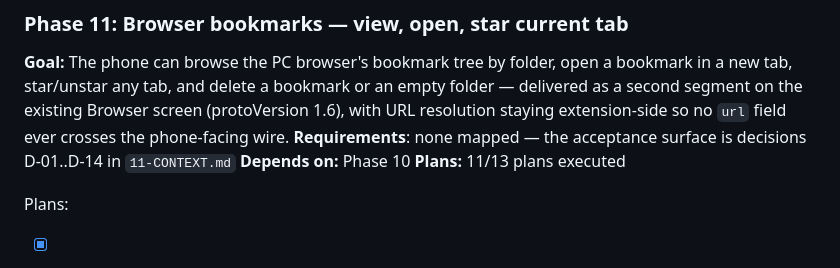
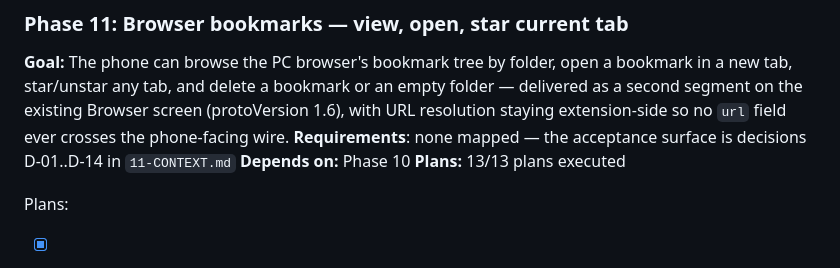
Before and after one commit to nandodeomkar/remote-control, a Markdown page: .planning/ROADMAP.md, the part around one of its changes. Rendered like a GitHub page.

```diff
--- a/.planning/ROADMAP.md
+++ b/.planning/ROADMAP.md
@@ -377,7 +377,7 @@ Plans:
 **Goal:** The phone can browse the PC browser's bookmark tree by folder, open a bookmark in a new tab, star/unstar any tab, and delete a bookmark or an empty folder — delivered as a second segment on the existing Browser screen (protoVersion 1.6), with URL resolution staying extension-side so no `url` field ever crosses the phone-facing wire.
 **Requirements**: none mapped — the acceptance surface is decisions D-01..D-14 in `11-CONTEXT.md`
 **Depends on:** Phase 10
-**Plans:** 11/13 plans executed
+**Plans:** 13/13 plans executed
 
 Plans:
 
```
Also changed, not shown: other parts of .planning/ROADMAP.md (+2 -2 lines), .planning/STATE.md (+11 -11 lines), 1 other file.
